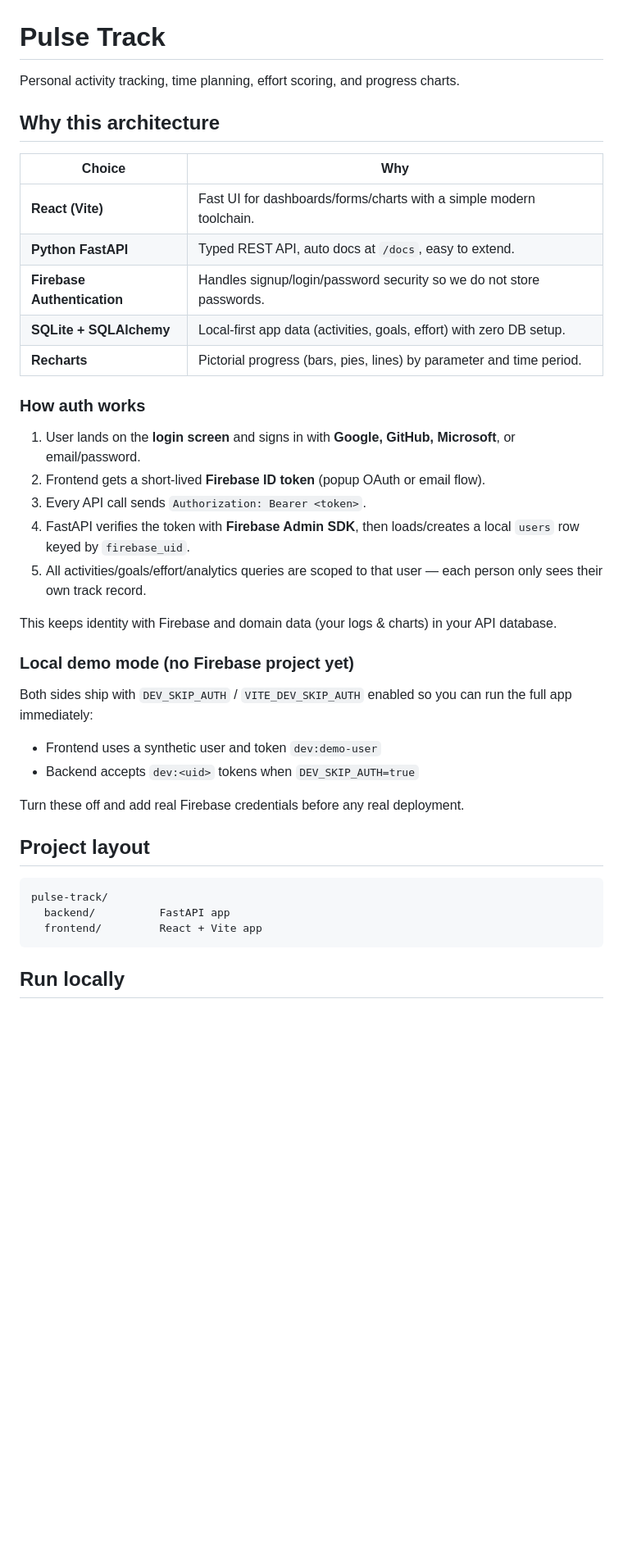
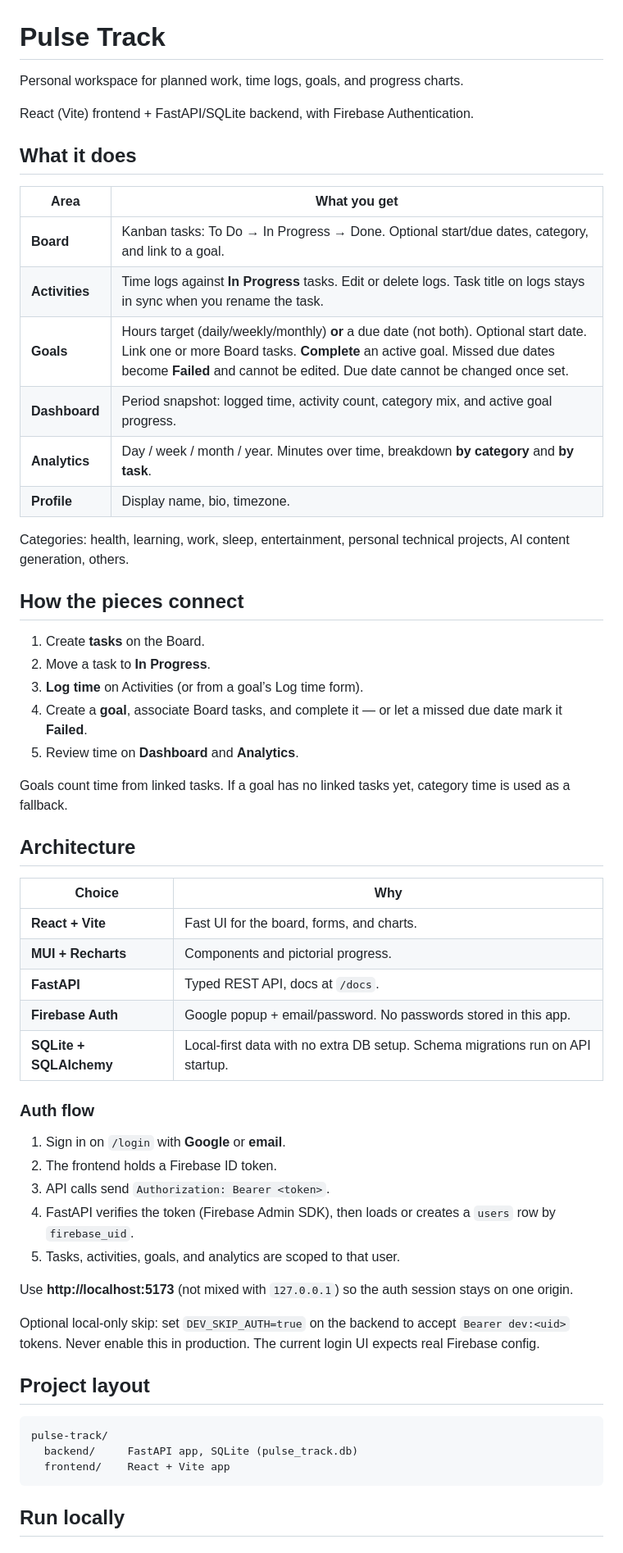
Before and after one commit to SandeepSuneja/pulse-track, a Markdown page: README.md, the part around one of its changes. Shown at 82% size. GitHub-like rendering; blank space fills up the shorter version.

````diff
--- a/README.md
+++ b/README.md
@@ -1,42 +1,60 @@
 # Pulse Track
 
-Personal activity tracking, time planning, effort scoring, and progress charts.
+Personal workspace for planned work, time logs, goals, and progress charts.
 
-## Why this architecture
+React (Vite) frontend + FastAPI/SQLite backend, with Firebase Authentication.
+
+## What it does
+
+| Area | What you get |
+|---|---|
+| **Board** | Kanban tasks: To Do → In Progress → Done. Optional start/due dates, category, and link to a goal. |
+| **Activities** | Time logs against **In Progress** tasks. Edit or delete logs. Task title on logs stays in sync when you rename the task. |
+| **Goals** | Hours target (daily/weekly/monthly) **or** a due date (not both). Optional start date. Link one or more Board tasks. **Complete** an active goal. Missed due dates become **Failed** and cannot be edited. Due date cannot be changed once set. |
+| **Dashboard** | Period snapshot: logged time, activity count, category mix, and active goal progress. |
+| **Analytics** | Day / week / month / year. Minutes over time, breakdown **by category** and **by task**. |
+| **Profile** | Display name, bio, timezone. |
+
+Categories: health, learning, work, sleep, entertainment, personal technical projects, AI content generation, others.
+
+## How the pieces connect
+
+1. Create **tasks** on the Board.
+2. Move a task to **In Progress**.
+3. **Log time** on Activities (or from a goal’s Log time form).
+4. Create a **goal**, associate Board tasks, and complete it — or let a missed due date mark it **Failed**.
+5. Review time on **Dashboard** and **Analytics**.
+
+Goals count time from linked tasks. If a goal has no linked tasks yet, category time is used as a fallback.
+
+## Architecture
 
 | Choice | Why |
 |---|---|
-| **React (Vite)** | Fast UI for dashboards/forms/charts with a simple modern toolchain. |
-| **Python FastAPI** | Typed REST API, auto docs at `/docs`, easy to extend. |
-| **Firebase Authentication** | Handles signup/login/password security so we do not store passwords. |
-| **SQLite + SQLAlchemy** | Local-first app data (activities, goals, effort) with zero DB setup. |
-| **Recharts** | Pictorial progress (bars, pies, lines) by parameter and time period. |
+| **React + Vite** | Fast UI for the board, forms, and charts. |
+| **MUI + Recharts** | Components and pictorial progress. |
+| **FastAPI** | Typed REST API, docs at `/docs`. |
+| **Firebase Auth** | Google popup + email/password. No passwords stored in this app. |
+| **SQLite + SQLAlchemy** | Local-first data with no extra DB setup. Schema migrations run on API startup. |
 
-### How auth works
+### Auth flow
 
-1. User lands on the **login screen** and signs in with **Google, GitHub, Microsoft**, or email/password.
-2. Frontend gets a short-lived **Firebase ID token** (popup OAuth or email flow).
-3. Every API call sends `Authorization: Bearer <token>`.
-4. FastAPI verifies the token with **Firebase Admin SDK**, then loads/creates a local `users` row keyed by `firebase_uid`.
-5. All activities/goals/effort/analytics queries are scoped to that user — each person only sees their own track record.
+1. Sign in on `/login` with **Google** or **email**.
+2. The frontend holds a Firebase ID token.
+3. API calls send `Authorization: Bearer <token>`.
+4. FastAPI verifies the token (Firebase Admin SDK), then loads or creates a `users` row by `firebase_uid`.
+5. Tasks, activities, goals, and analytics are scoped to that user.
 
-This keeps identity with Firebase and domain data (your logs & charts) in your API database.
+Use **http://localhost:5173** (not mixed with `127.0.0.1`) so the auth session stays on one origin.
 
-### Local demo mode (no Firebase project yet)
-
-Both sides ship with `DEV_SKIP_AUTH` / `VITE_DEV_SKIP_AUTH` enabled so you can run the full app immediately:
-
-- Frontend uses a synthetic user and token `dev:demo-user`
-- Backend accepts `dev:<uid>` tokens when `DEV_SKIP_AUTH=true`
-
-Turn these off and add real Firebase credentials before any real deployment.
+Optional local-only skip: set `DEV_SKIP_AUTH=true` on the backend to accept `Bearer dev:<uid>` tokens. Never enable this in production. The current login UI expects real Firebase config.
 
 ## Project layout
 
 ```
 pulse-track/
-  backend/          FastAPI app
-  frontend/         React + Vite app
+  backend/     FastAPI app, SQLite (pulse_track.db)
+  frontend/    React + Vite app
 ```
 
 ## Run locally
````
Also changed, not shown: other parts of README.md (+30 -32 lines).
